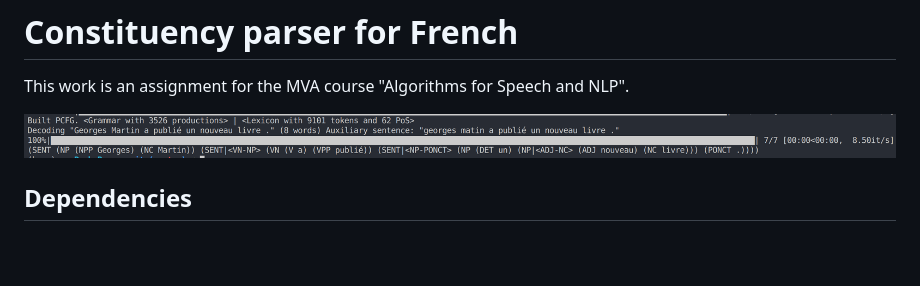
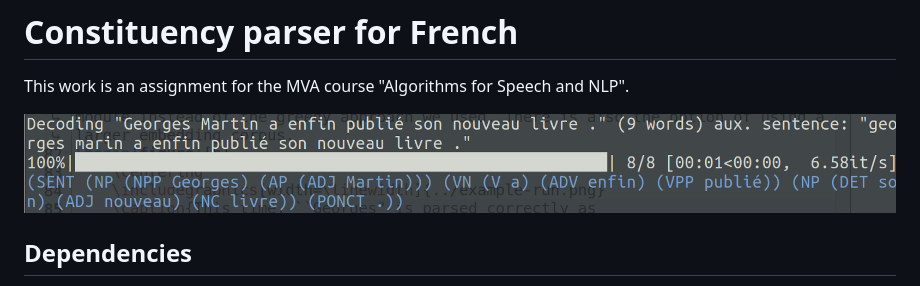
Before and after one commit to ManifoldFR/ConstituencyParser, a Markdown page: README.md, the part around the change. GitHub-like rendering; pictures changed too: example-run.png (deleted), report/example-run.png (added); blank space fills up the shorter version.

```diff
--- a/README.md
+++ b/README.md
@@ -2,7 +2,7 @@
 
 This work is an assignment for the MVA course "Algorithms for Speech and NLP".
 
-![example](example-run.png)
+![example](report/example-run.png)
 
 ## Dependencies
 
```
Also changed, not shown: report/gandhi-garde.png (deleted), report/georgemartin-fail.png (added), 5 other files.
